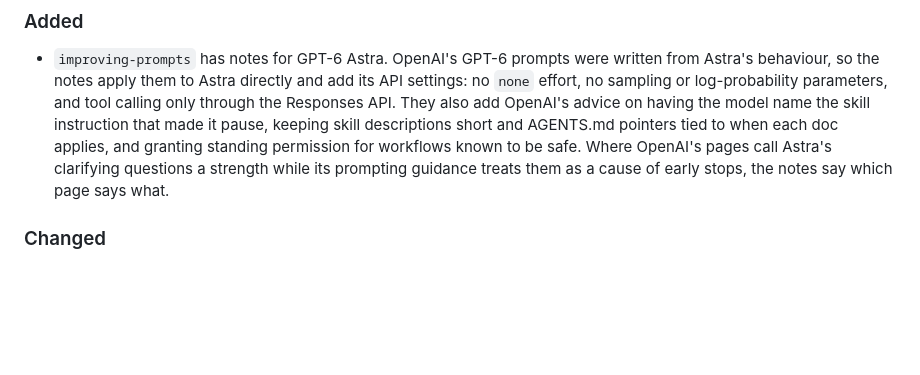
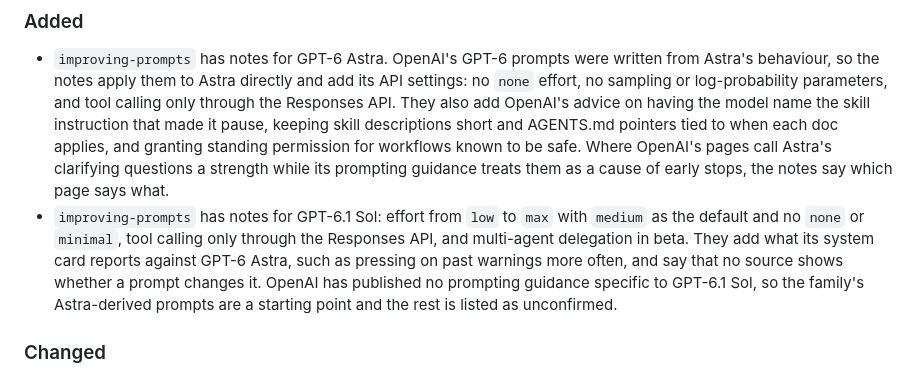
Before and after one commit to theultimate-dev/skills, a Markdown page: skills/prompt-engineering/CHANGELOG.md, the part around the change. GitHub-like rendering; blank space fills up the shorter version.

Commit message:
feat(improving-prompts): add GPT-6.1 Sol model notes
Extends the GPT-6 section to GPT-6.1 Sol: effort from low to max with
medium as the default and no none or minimal, tool calling only through
Responses, and multi-agent delegation in beta. Adds what its system card
addendum reports against GPT-6 Astra. OpenAI publishes no prompting
guidance specific to GPT-6.1 Sol, so the family's Astra-derived prompts
are a starting point and the rest stays unconfirmed.

```diff
--- a/skills/prompt-engineering/CHANGELOG.md
+++ b/skills/prompt-engineering/CHANGELOG.md
@@ -11,6 +11,7 @@ Releases are tagged `prompt-engineering--vX.Y.Z`.
 ### Added
 
 - `improving-prompts` has notes for GPT-6 Astra. OpenAI's GPT-6 prompts were written from Astra's behaviour, so the notes apply them to Astra directly and add its API settings: no `none` effort, no sampling or log-probability parameters, and tool calling only through the Responses API. They also add OpenAI's advice on having the model name the skill instruction that made it pause, keeping skill descriptions short and AGENTS.md pointers tied to when each doc applies, and granting standing permission for workflows known to be safe. Where OpenAI's pages call Astra's clarifying questions a strength while its prompting guidance treats them as a cause of early stops, the notes say which page says what.
+- `improving-prompts` has notes for GPT-6.1 Sol: effort from `low` to `max` with `medium` as the default and no `none` or `minimal`, tool calling only through the Responses API, and multi-agent delegation in beta. They add what its system card reports against GPT-6 Astra, such as pressing on past warnings more often, and say that no source shows whether a prompt changes it. OpenAI has published no prompting guidance specific to GPT-6.1 Sol, so the family's Astra-derived prompts are a starting point and the rest is listed as unconfirmed.
 
 ### Changed
 
```
Also changed, not shown: 2 other files.
